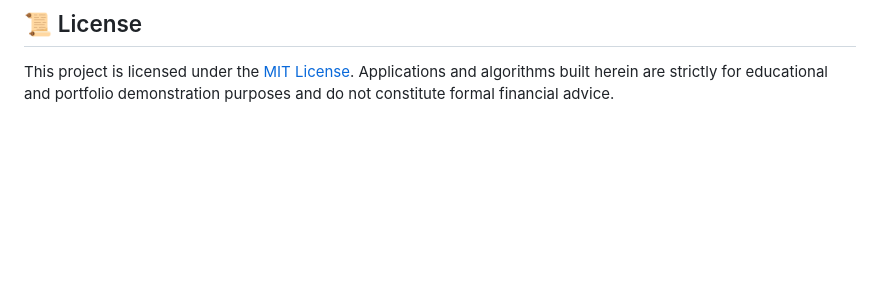
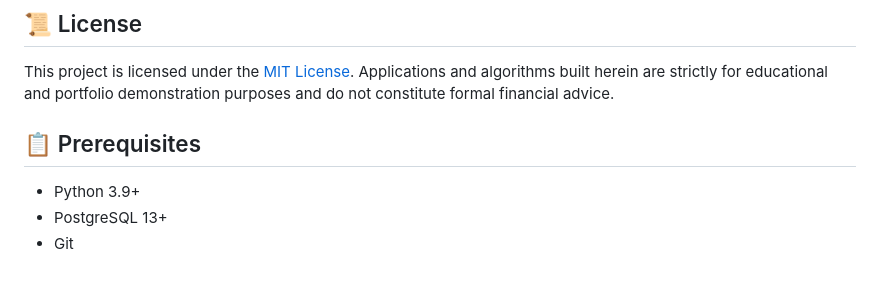
Before and after one commit to Bhaumik1904/StockSense-AI, a Markdown page: README.md, the part around the change. Drawn GitHub-style; blank space fills up the shorter version.

Commit message:
docs: add prerequisites section to readme

```diff
--- a/README.md
+++ b/README.md
@@ -105,3 +105,9 @@ python app.py
 ## 📜 License
 
 This project is licensed under the [MIT License](LICENSE). Applications and algorithms built herein are strictly for educational and portfolio demonstration purposes and do not constitute formal financial advice.
+
+
+## 📋 Prerequisites
+- Python 3.9+
+- PostgreSQL 13+
+- Git
```
